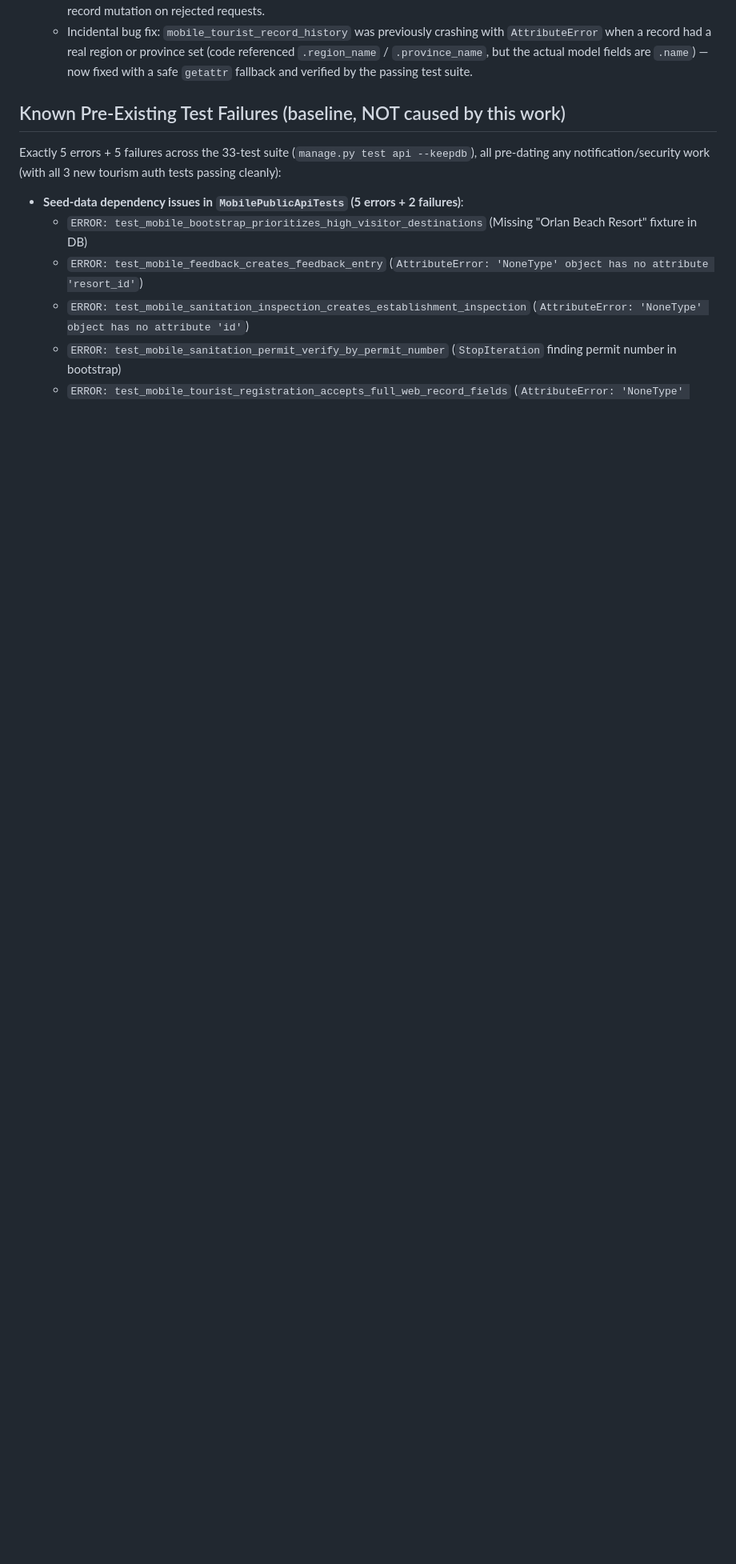
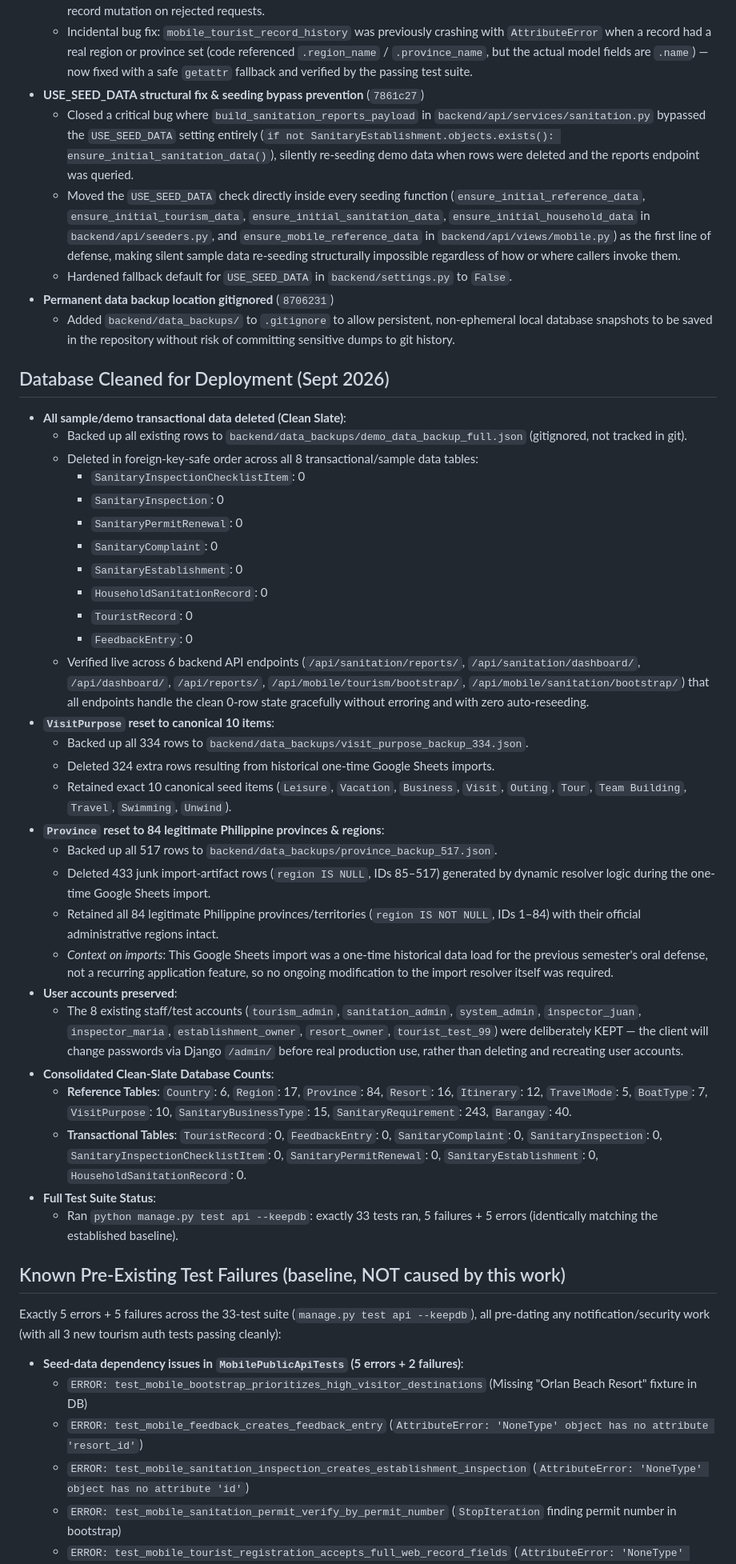
Before and after one commit to themosthandsome18/Capstone_System, a Markdown page: PROGRESS.md, the part around the change. Shown at 80% size. GitHub-like rendering; blank space fills up the shorter version.

Commit message:
docs: update PROGRESS.md - USE_SEED_DATA fix and pre-deployment database cleanup complete

```diff
--- a/PROGRESS.md
+++ b/PROGRESS.md
@@ -34,6 +34,42 @@ This project is being developed with a Claude-based planner/reviewer working alo
   - Enforced `[IsAuthenticated]` and explicit `{"admin", "tourism"}` role verification on `mobile_tourist_record_check_in`, `mobile_tourist_record_lookup`, and `mobile_tourist_record_history` (returning 401 for unauthenticated and 403 for unauthorized roles like `establishment` or `sanitation`, with clear `{"detail": "..."}` payloads and missing profile safety handling).
   - Confirmed the critical tourist PII data leak is closed via `MobileTourismAuthTests`: specifically asserts that unauthenticated requests return 401 and that the response body does NOT contain any of the tourist's sensitive PII (name, email, phone number) as substrings, directly verifying data privacy rather than relying on HTTP status code alone. Also asserts zero DB record mutation on rejected requests.
   - Incidental bug fix: `mobile_tourist_record_history` was previously crashing with `AttributeError` when a record had a real region or province set (code referenced `.region_name` / `.province_name`, but the actual model fields are `.name`) — now fixed with a safe `getattr` fallback and verified by the passing test suite.
+- **USE_SEED_DATA structural fix & seeding bypass prevention** (`7861c27`)
+  - Closed a critical bug where `build_sanitation_reports_payload` in `backend/api/services/sanitation.py` bypassed the `USE_SEED_DATA` setting entirely (`if not SanitaryEstablishment.objects.exists(): ensure_initial_sanitation_data()`), silently re-seeding demo data when rows were deleted and the reports endpoint was queried.
+  - Moved the `USE_SEED_DATA` check directly inside every seeding function (`ensure_initial_reference_data`, `ensure_initial_tourism_data`, `ensure_initial_sanitation_data`, `ensure_initial_household_data` in `backend/api/seeders.py`, and `ensure_mobile_reference_data` in `backend/api/views/mobile.py`) as the first line of defense, making silent sample data re-seeding structurally impossible regardless of how or where callers invoke them.
+  - Hardened fallback default for `USE_SEED_DATA` in `backend/settings.py` to `False`.
+- **Permanent data backup location gitignored** (`8706231`)
+  - Added `backend/data_backups/` to `.gitignore` to allow persistent, non-ephemeral local database snapshots to be saved in the repository without risk of committing sensitive dumps to git history.
+
+## Database Cleaned for Deployment (Sept 2026)
+- **All sample/demo transactional data deleted (Clean Slate)**:
+  - Backed up all existing rows to `backend/data_backups/demo_data_backup_full.json` (gitignored, not tracked in git).
+  - Deleted in foreign-key-safe order across all 8 transactional/sample data tables:
+    - `SanitaryInspectionChecklistItem`: 0
+    - `SanitaryInspection`: 0
+    - `SanitaryPermitRenewal`: 0
+    - `SanitaryComplaint`: 0
+    - `SanitaryEstablishment`: 0
+    - `HouseholdSanitationRecord`: 0
+    - `TouristRecord`: 0
+    - `FeedbackEntry`: 0
+  - Verified live across 6 backend API endpoints (`/api/sanitation/reports/`, `/api/sanitation/dashboard/`, `/api/dashboard/`, `/api/reports/`, `/api/mobile/tourism/bootstrap/`, `/api/mobile/sanitation/bootstrap/`) that all endpoints handle the clean 0-row state gracefully without erroring and with zero auto-reseeding.
+- **`VisitPurpose` reset to canonical 10 items**:
+  - Backed up all 334 rows to `backend/data_backups/visit_purpose_backup_334.json`.
+  - Deleted 324 extra rows resulting from historical one-time Google Sheets imports.
+  - Retained exact 10 canonical seed items (`Leisure`, `Vacation`, `Business`, `Visit`, `Outing`, `Tour`, `Team Building`, `Travel`, `Swimming`, `Unwind`).
+- **`Province` reset to 84 legitimate Philippine provinces & regions**:
+  - Backed up all 517 rows to `backend/data_backups/province_backup_517.json`.
+  - Deleted 433 junk import-artifact rows (`region IS NULL`, IDs 85–517) generated by dynamic resolver logic during the one-time Google Sheets import.
+  - Retained all 84 legitimate Philippine provinces/territories (`region IS NOT NULL`, IDs 1–84) with their official administrative regions intact.
+  - *Context on imports*: This Google Sheets import was a one-time historical data load for the previous semester's oral defense, not a recurring application feature, so no ongoing modification to the import resolver itself was required.
+- **User accounts preserved**:
+  - The 8 existing staff/test accounts (`tourism_admin`, `sanitation_admin`, `system_admin`, `inspector_juan`, `inspector_maria`, `establishment_owner`, `resort_owner`, `tourist_test_99`) were deliberately KEPT — the client will change passwords via Django `/admin/` before real production use, rather than deleting and recreating user accounts.
+- **Consolidated Clean-Slate Database Counts**:
+  - **Reference Tables**: `Country`: 6, `Region`: 17, `Province`: 84, `Resort`: 16, `Itinerary`: 12, `TravelMode`: 5, `BoatType`: 7, `VisitPurpose`: 10, `SanitaryBusinessType`: 15, `SanitaryRequirement`: 243, `Barangay`: 40.
+  - **Transactional Tables**: `TouristRecord`: 0, `FeedbackEntry`: 0, `SanitaryComplaint`: 0, `SanitaryInspection`: 0, `SanitaryInspectionChecklistItem`: 0, `SanitaryPermitRenewal`: 0, `SanitaryEstablishment`: 0, `HouseholdSanitationRecord`: 0.
+- **Full Test Suite Status**:
+  - Ran `python manage.py test api --keepdb`: exactly 33 tests ran, 5 failures + 5 errors (identically matching the established baseline).
 
 ## Known Pre-Existing Test Failures (baseline, NOT caused by this work)
 Exactly 5 errors + 5 failures across the 33-test suite (`manage.py test api --keepdb`), all pre-dating any notification/security work (with all 3 new tourism auth tests passing cleanly):
```
